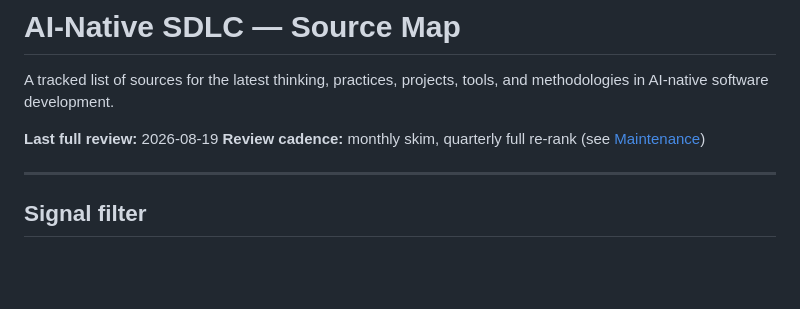
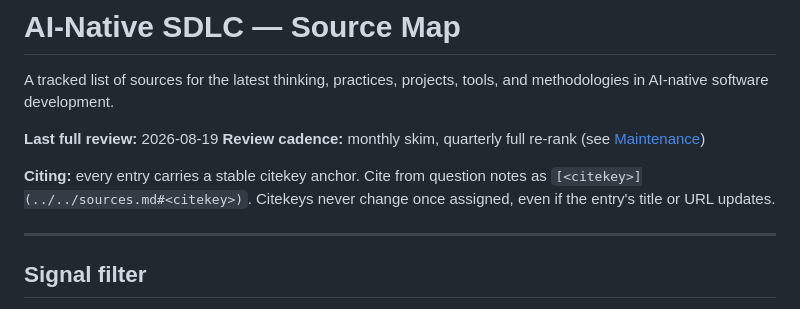
Before and after one commit to jazzli/ai-native-sdlc, a Markdown page: sources.md, the part around one of its changes. GitHub-like rendering; blank space fills up the shorter version.

Commit message:
Add citekey anchors and citing convention to source registry
Co-Authored-By: Claude Opus 5 <noreply@anthropic.com>

```diff
--- a/sources.md
+++ b/sources.md
@@ -5,6 +5,10 @@ methodologies in AI-native software development.
 
 **Last full review:** 2026-08-19
 **Review cadence:** monthly skim, quarterly full re-rank (see [Maintenance](#maintenance))
+
+**Citing:** every entry carries a stable citekey anchor. Cite from question
+notes as `[<citekey>](../../sources.md#<citekey>)`. Citekeys never change once
+assigned, even if the entry's title or URL updates.
 
 ---
 
```
Also changed, not shown: other parts of sources.md (+17 -17 lines).
